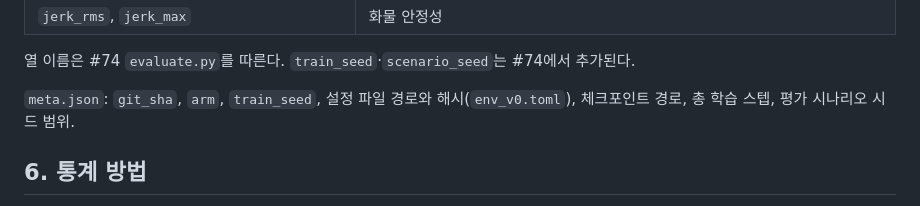
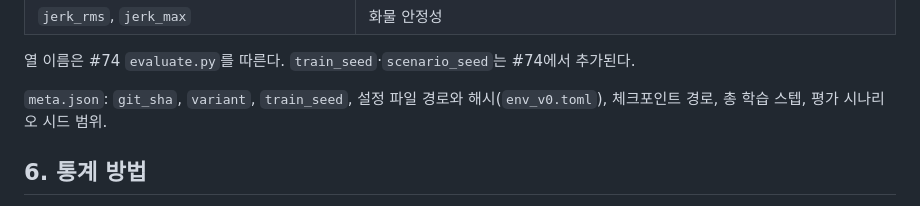
Before and after one commit to 5verflow-sogang/amr-fleet-system, a Markdown page: experiments/research2/experiment_design.md, the part around the change. Drawn GitHub-style.

Commit message:
docs(research2): meta.json 열 이름 variant로

```diff
--- a/experiments/research2/experiment_design.md
+++ b/experiments/research2/experiment_design.md
@@ -86,7 +86,7 @@
 
 열 이름은 #74 `evaluate.py`를 따른다. `train_seed`·`scenario_seed`는 #74에서 추가된다.
 
-`meta.json`: `git_sha`, `arm`, `train_seed`, 설정 파일 경로와 해시(`env_v0.toml`), 체크포인트 경로, 총 학습 스텝, 평가 시나리오 시드 범위.
+`meta.json`: `git_sha`, `variant`, `train_seed`, 설정 파일 경로와 해시(`env_v0.toml`), 체크포인트 경로, 총 학습 스텝, 평가 시나리오 시드 범위.
 
 ## 6. 통계 방법
 
```
